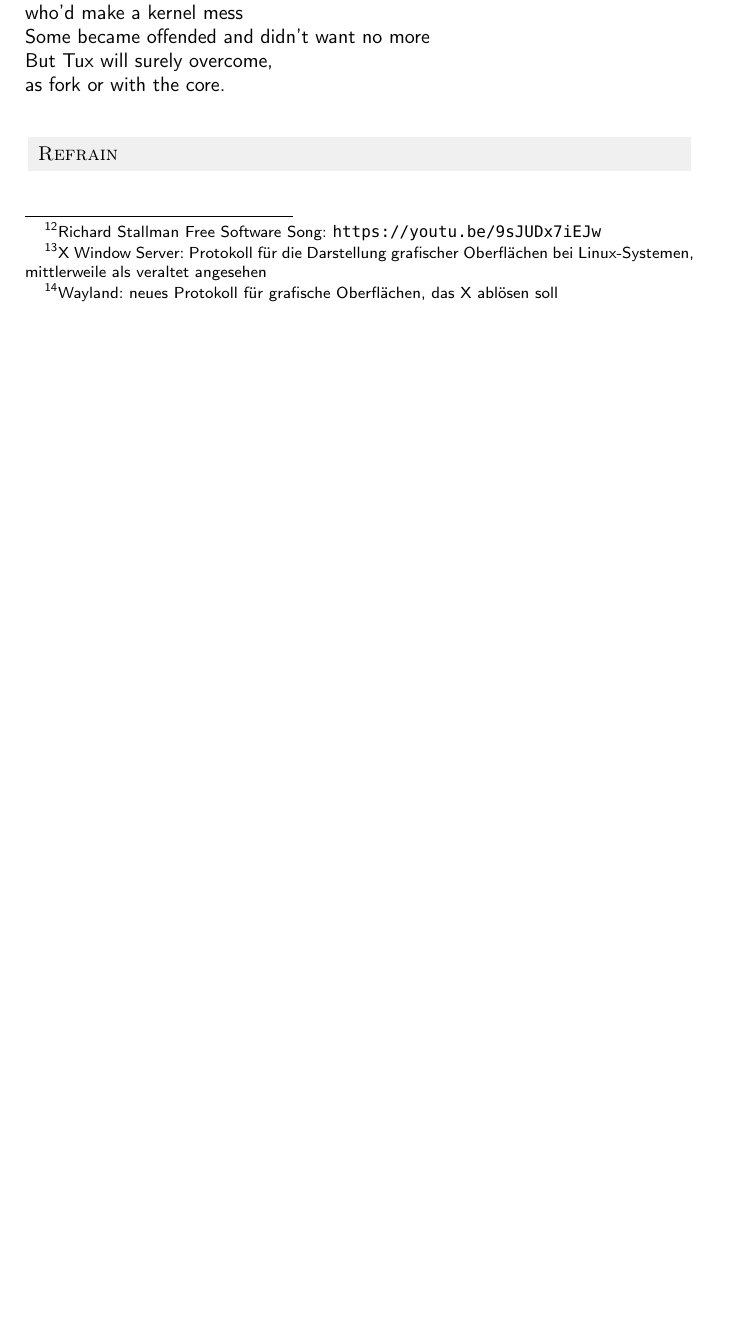
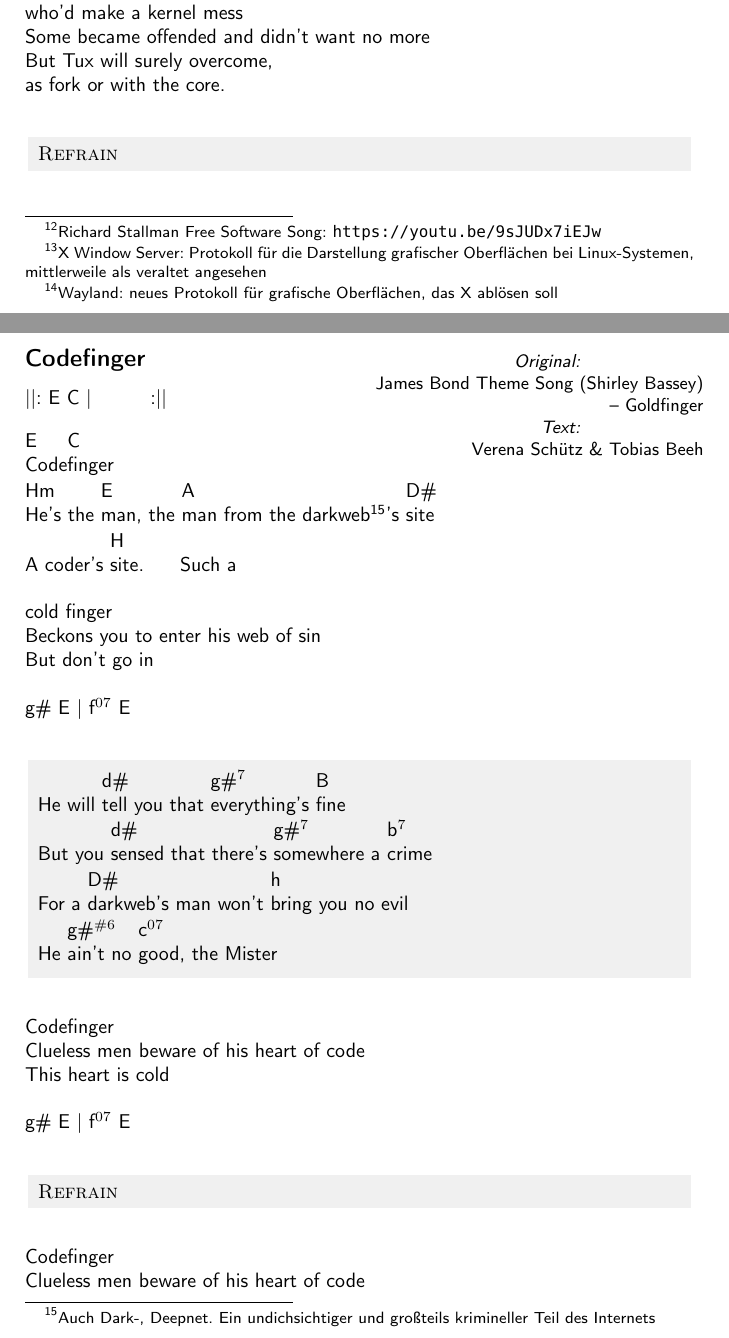
Before and after one commit to domschrei/soundsoutofbounds, a LaTeX document (main.tex): part of page 37 of 42 before the commit and two parts of pages 37 and 38 of 44 after it, the two joined at a grey line, cut so that both start at the same text, the shorter picture padded with empty space. Compiled offline with pdfLaTeX.

Commit message:
Update on Overleaf.

```diff
--- a/main.tex
+++ b/main.tex
@@ -1108,6 +1108,52 @@ as fork or with the core. \\
 
 \pagebreak
 
+\subsection{Codefinger}
+\songinfo{James Bond Theme Song (Shirley Bassey)
+
+	\hfill -- Goldfinger}{Verena Schütz \& Tobias Beeh}
+
+||: E C | \hspace{0.8cm} :||\\
+
+\chord{E}Code\chord{C}finger \\
+\chord{Hm}He’s the \chord{E}man, the \chord{A}man from the darkweb\footnote{\scriptsize Auch Dark-, Deepnet. Ein undichsichtiger und großteils krimineller Teil des Internets}’s \chord{D\#}site \\
+A coder’s \chord{H}site. \hspace{.4cm} Such a \\
+
+cold finger \\
+Beckons you to enter his web of sin \\
+But don’t go in \\
+
+g\# E | f$^{07}$ E \\
+
+\refrain{
+He will \chord{d\#}tell you that \chord{g\#$^7$}everything’s \chord{B}fine \\
+But you \chord{d\#}sensed that there’s \chord{g\#$^7$}somewhere a \chord{b$^7$}crime \\
+For a \chord{D\#}darkweb’s man won’t \chord{h}bring you no evil \\
+He \chord{g\#$^{\#6}$}ain’t no \chord{c$^{07}$}good, the Mister}
+
+Codefinger \\
+Clueless men beware of his heart of code \\
+This heart is cold \\
+
+g\# E | f$^{07}$ E \\
+
+\refrefrain
+
+Codefinger \\
+Clueless men beware of his heart of code \\
+This heart is cold \\
+
+||: g\# E | f$^{07}$ E :||\\
+
+%He loves only code \\
+%Only code \\
+%He loves code \\
+%He loves only code \\
+%Only code \\
+%He loves code \\
+
+\pagebreak
+
 \subsection{Bonus I: Volker Claus}
 \songinfo{Reinhard Mey
 
```
